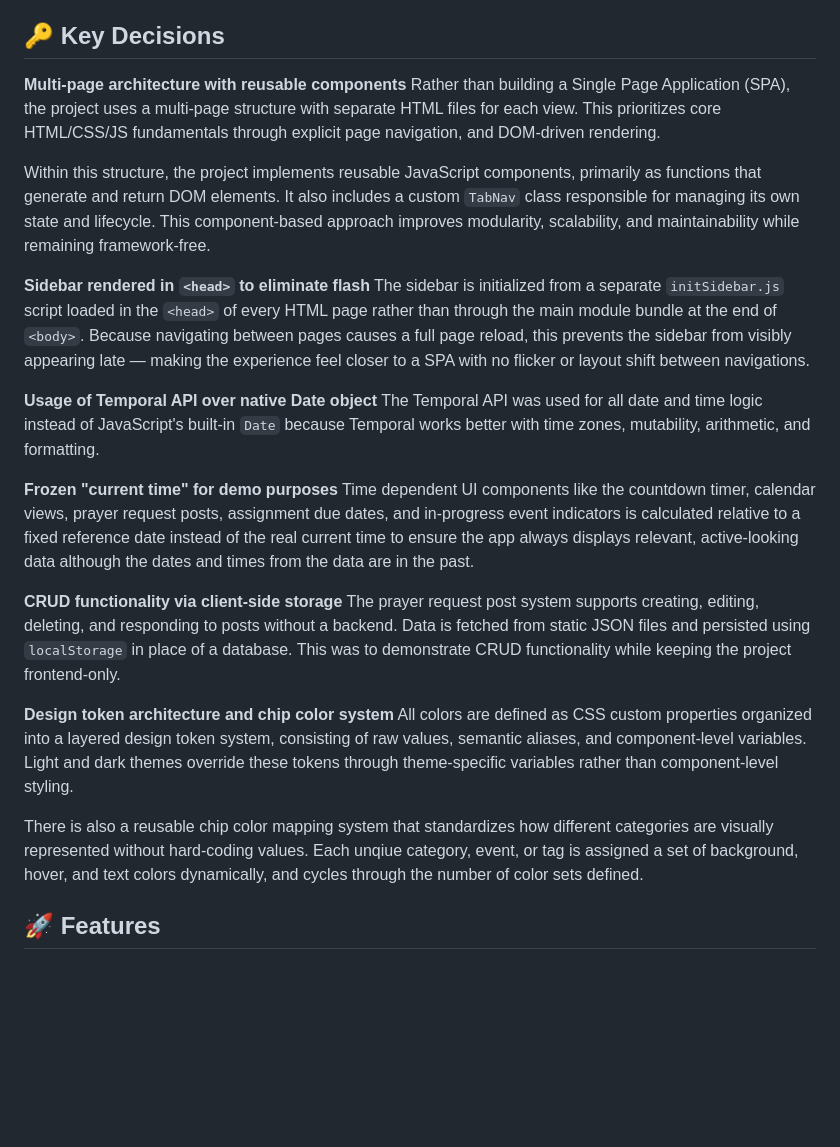
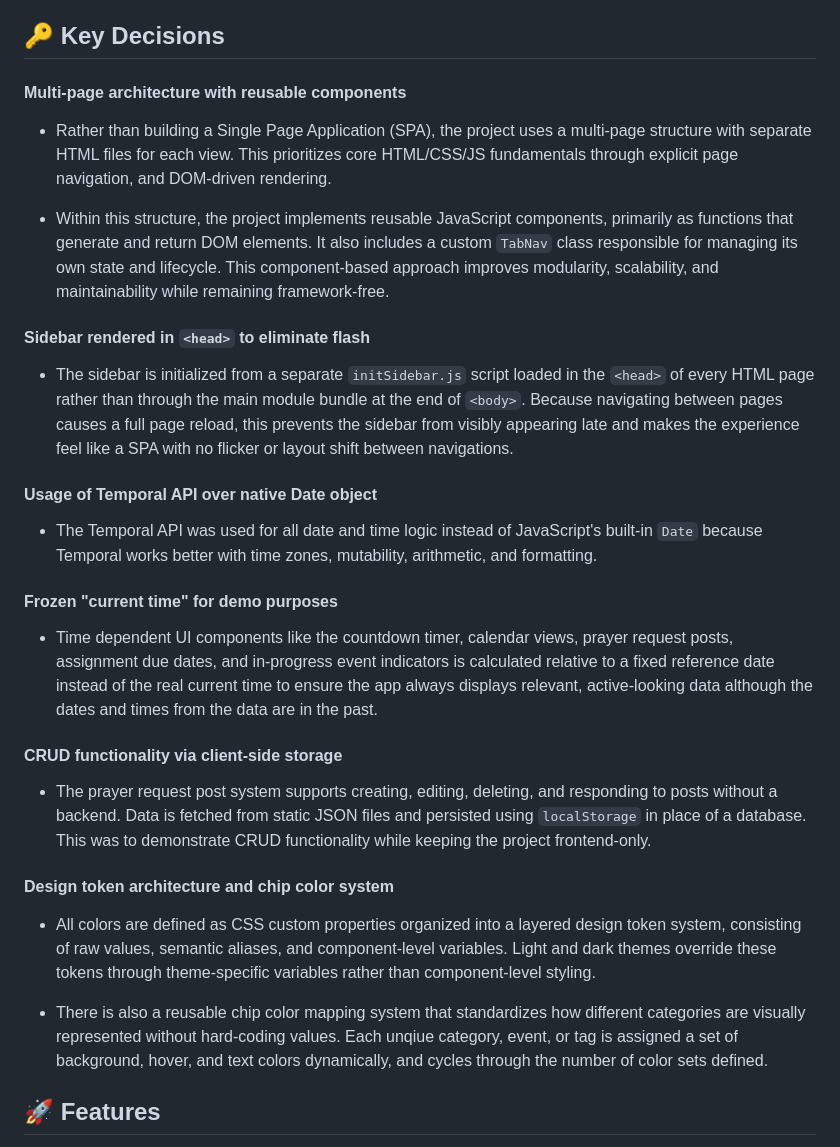
Before and after one commit to es-hp/mission-trip-planner, a Markdown page: README.md, the part around one of its changes. Rendered like a GitHub page; blank space fills up the shorter version.

Commit message:
Refactor README for better clarity and structure
Updated README to improve formatting and clarify project details.

```diff
--- a/README.md
+++ b/README.md
@@ -8,27 +8,33 @@ A responsive web application for organizing and managing short-term mission trip
 
 ## 🔑 Key Decisions
 
-**Multi-page architecture with reusable components**
-Rather than building a Single Page Application (SPA), the project uses a multi-page structure with separate HTML files for each view. This prioritizes core HTML/CSS/JS fundamentals through explicit page navigation, and DOM-driven rendering.
+#### Multi-page architecture with reusable components
 
-Within this structure, the project implements reusable JavaScript components, primarily as functions that generate and return DOM elements. It also includes a custom `TabNav` class responsible for managing its own state and lifecycle. This component-based approach improves modularity, scalability, and maintainability while remaining framework-free.
+- Rather than building a Single Page Application (SPA), the project uses a multi-page structure with separate HTML files for each view. This prioritizes core HTML/CSS/JS fundamentals through explicit page navigation, and DOM-driven rendering.
 
-**Sidebar rendered in `<head>` to eliminate flash**
-The sidebar is initialized from a separate `initSidebar.js` script loaded in the `<head>` of every HTML page rather than through the main module bundle at the end of `<body>`. Because navigating between pages causes a full page reload, this prevents the sidebar from visibly appearing late — making the experience feel closer to a SPA with no flicker or layout shift between navigations.
+- Within this structure, the project implements reusable JavaScript components, primarily as functions that generate and return DOM elements. It also includes a custom `TabNav` class responsible for managing its own state and lifecycle. This component-based approach improves modularity, scalability, and maintainability while remaining framework-free.
 
-**Usage of Temporal API over native Date object**
-The Temporal API was used for all date and time logic instead of JavaScript's built-in `Date` because Temporal works better with time zones, mutability, arithmetic, and formatting.
+#### Sidebar rendered in `<head>` to eliminate flash
 
-**Frozen "current time" for demo purposes**
-Time dependent UI components like the countdown timer, calendar views, prayer request posts, assignment due dates, and in-progress event indicators is calculated relative to a fixed reference date instead of the real current time to ensure the app always displays relevant, active-looking data although the dates and times from the data are in the past.
+- The sidebar is initialized from a separate `initSidebar.js` script loaded in the `<head>` of every HTML page rather than through the main module bundle at the end of `<body>`. Because navigating between pages causes a full page reload, this prevents the sidebar from visibly appearing late and makes the experience feel like a SPA with no flicker or layout shift between navigations.
 
-**CRUD functionality via client-side storage**
-The prayer request post system supports creating, editing, deleting, and responding to posts without a backend. Data is fetched from static JSON files and persisted using `localStorage` in place of a database. This was to demonstrate CRUD functionality while keeping the project frontend-only.
+#### Usage of Temporal API over native Date object
 
-**Design token architecture and chip color system**
-All colors are defined as CSS custom properties organized into a layered design token system, consisting of raw values, semantic aliases, and component-level variables. Light and dark themes override these tokens through theme-specific variables rather than component-level styling.
+- The Temporal API was used for all date and time logic instead of JavaScript's built-in `Date` because Temporal works better with time zones, mutability, arithmetic, and formatting.
 
-There is also a reusable chip color mapping system that standardizes how different categories are visually represented without hard-coding values. Each unqiue category, event, or tag is assigned a set of background, hover, and text colors dynamically, and cycles through the number of color sets defined.
+#### Frozen "current time" for demo purposes
+
+- Time dependent UI components like the countdown timer, calendar views, prayer request posts, assignment due dates, and in-progress event indicators is calculated relative to a fixed reference date instead of the real current time to ensure the app always displays relevant, active-looking data although the dates and times from the data are in the past.
+
+#### CRUD functionality via client-side storage
+
+- The prayer request post system supports creating, editing, deleting, and responding to posts without a backend. Data is fetched from static JSON files and persisted using `localStorage` in place of a database. This was to demonstrate CRUD functionality while keeping the project frontend-only.
+
+#### Design token architecture and chip color system
+
+- All colors are defined as CSS custom properties organized into a layered design token system, consisting of raw values, semantic aliases, and component-level variables. Light and dark themes override these tokens through theme-specific variables rather than component-level styling.
+
+- There is also a reusable chip color mapping system that standardizes how different categories are visually represented without hard-coding values. Each unqiue category, event, or tag is assigned a set of background, hover, and text colors dynamically, and cycles through the number of color sets defined.
 
 ## 🚀 Features
 
```
Also changed, not shown: other parts of README.md (+4 -4 lines).
